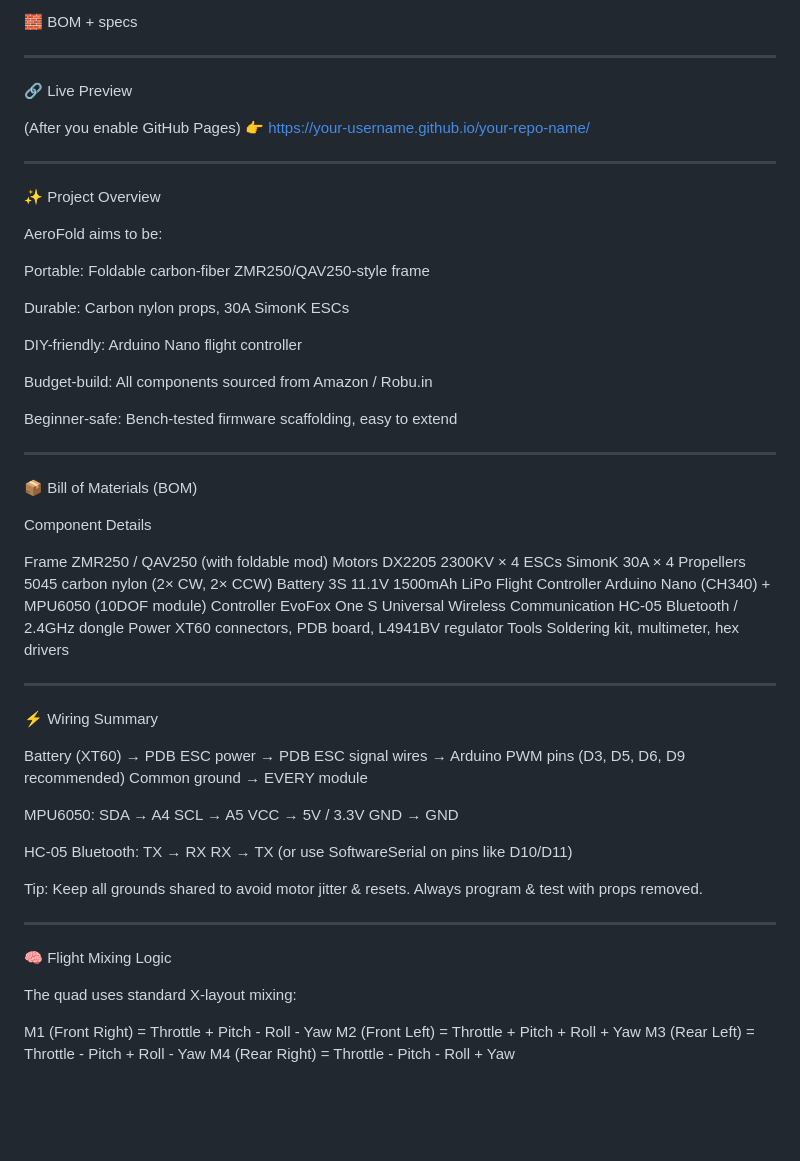
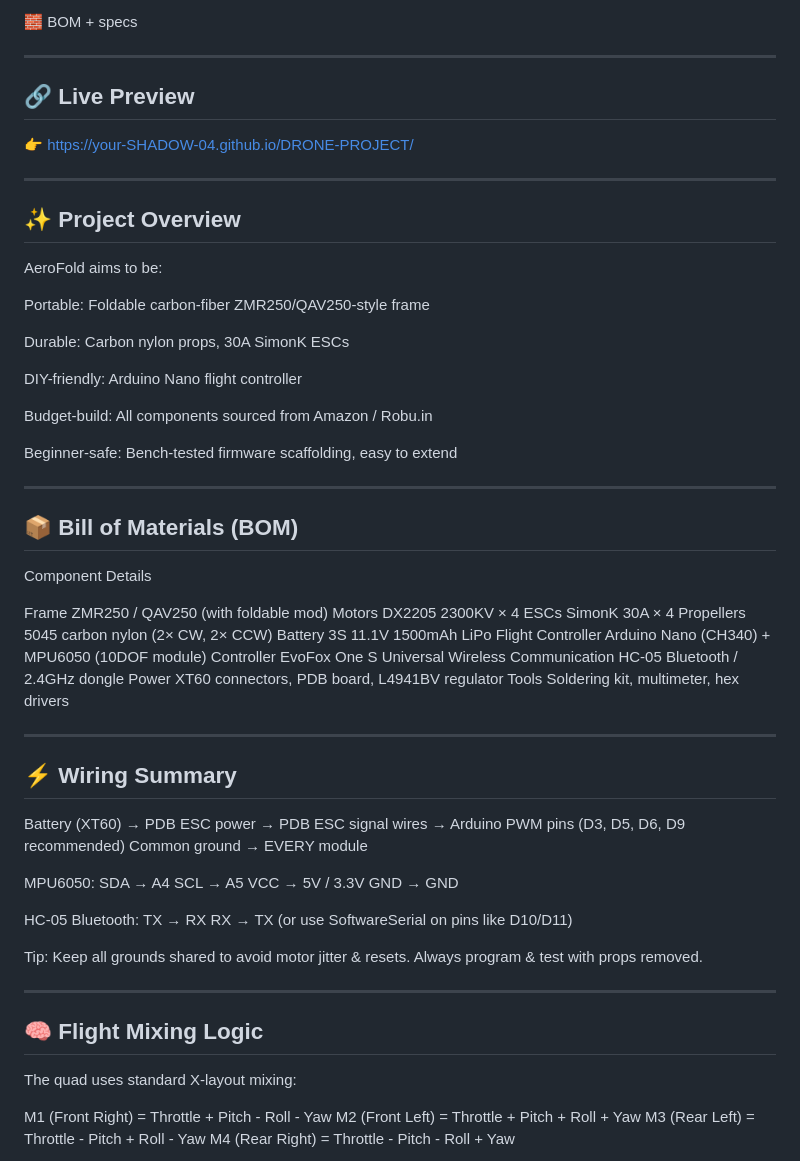
Before and after one commit to SHADOW-04/DRONE-PROJECT, a Markdown page: README.md, the part around one of its changes. Rendered like a GitHub page; blank space fills up the shorter version.

```diff
--- a/README.md
+++ b/README.md
@@ -21,15 +21,13 @@ This repo hosts:
 
 ---
 
-🔗 Live Preview
-
-(After you enable GitHub Pages)
-👉 https://your-username.github.io/your-repo-name/
+## 🔗 Live Preview
+👉 https://your-SHADOW-04.github.io/DRONE-PROJECT/
 
 
 ---
 
-✨ Project Overview
+## ✨ Project Overview
 
 AeroFold aims to be:
 
@@ -47,7 +45,7 @@ Beginner-safe: Bench-tested firmware scaffolding, easy to extend
 
 ---
 
-📦 Bill of Materials (BOM)
+## 📦 Bill of Materials (BOM)
 
 Component	Details
 
@@ -66,7 +64,7 @@ Tools	Soldering kit, multimeter, hex drivers
 
 ---
 
-⚡ Wiring Summary
+## ⚡ Wiring Summary
 
 Battery (XT60) → PDB
 ESC power → PDB
@@ -90,7 +88,7 @@ Always program & test with props removed.
 
 ---
 
-🧠 Flight Mixing Logic
+## 🧠 Flight Mixing Logic
 
 The quad uses standard X-layout mixing:
 
```
Also changed, not shown: other parts of README.md (+8 -27 lines).
